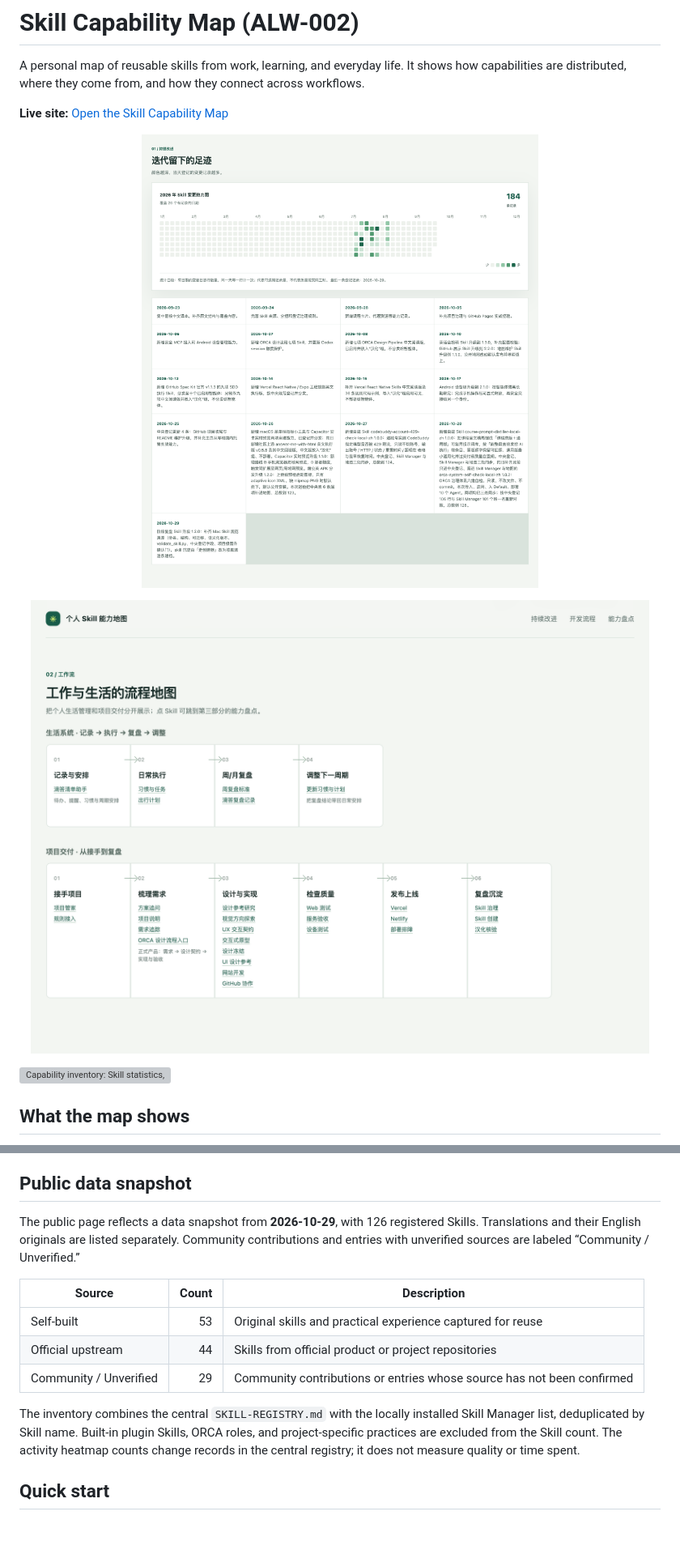
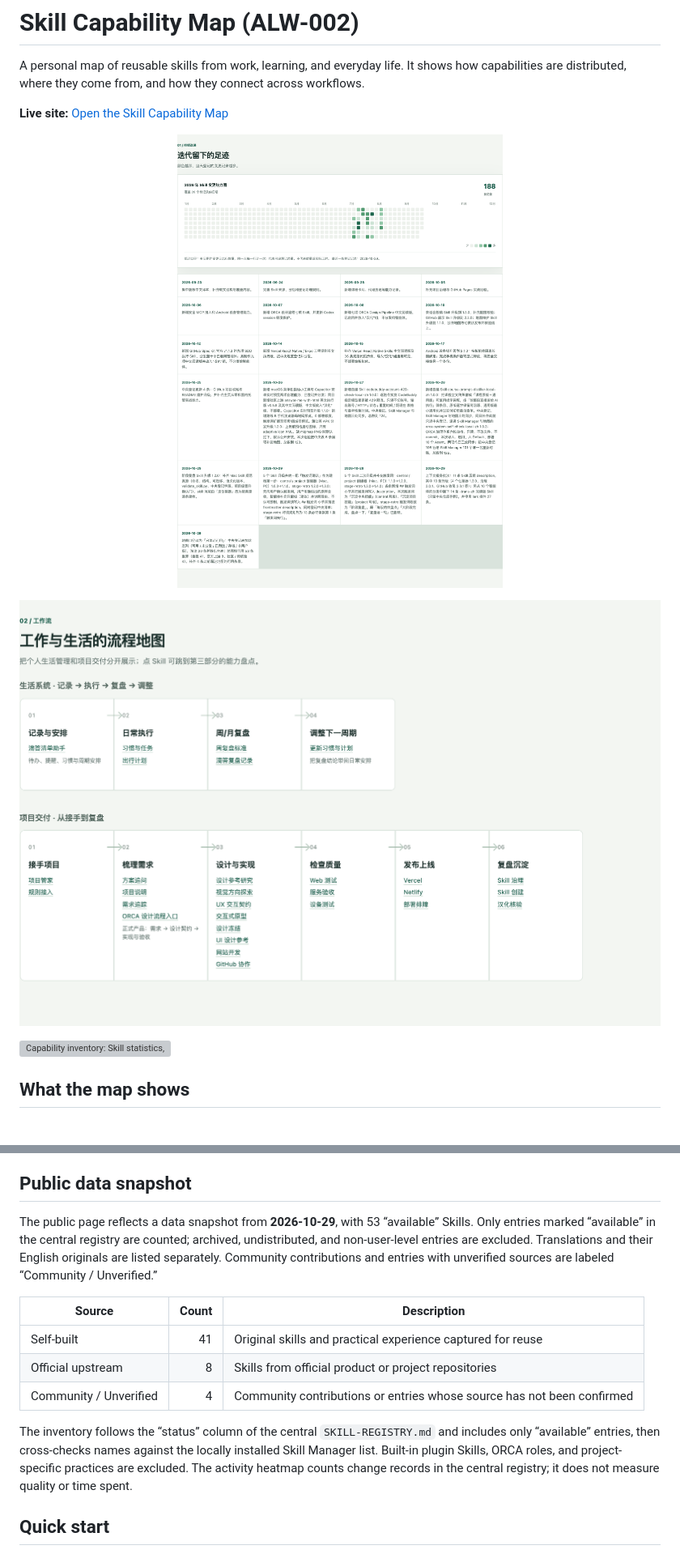
Before and after one commit to wanghoufan/alw-002-skill-system-map, a Markdown page: README.en.md, 2 parts joined by grey strips. Shown at 81% size. Rendered like a GitHub page; pictures changed too: assets/screenshots/工作与生活的流程地图.png, assets/screenshots/持续改进.png; blank space fills up the shorter version; grey boxes are pictures that could not be loaded.

Commit message:
地图口径改为只统计可用 Skill，总数 126→53
中央登记表新增状态列后，公开版与内部版同步改为只统计「可用」条目：
自建 41、官方上游 8、社区/待核验 4；补齐 4 条此前漏进地图的可用条目，
并重算迭代热力图、领域统计、README 与三张区块截图。

```diff
--- a/README.en.md
+++ b/README.en.md
@@ -24,15 +24,15 @@ Domains include life management, travel, requirements, project collaboration, UI
 
 ## Public data snapshot
 
-The public page reflects a data snapshot from **2026-10-29**, with 126 registered Skills. Translations and their English originals are listed separately. Community contributions and entries with unverified sources are labeled “Community / Unverified.”
+The public page reflects a data snapshot from **2026-10-29**, with 53 “available” Skills. Only entries marked “available” in the central registry are counted; archived, undistributed, and non-user-level entries are excluded. Translations and their English originals are listed separately. Community contributions and entries with unverified sources are labeled “Community / Unverified.”
 
 | Source | Count | Description |
 | --- | ---: | --- |
-| Self-built | 53 | Original skills and practical experience captured for reuse |
-| Official upstream | 44 | Skills from official product or project repositories |
-| Community / Unverified | 29 | Community contributions or entries whose source has not been confirmed |
+| Self-built | 41 | Original skills and practical experience captured for reuse |
+| Official upstream | 8 | Skills from official product or project repositories |
+| Community / Unverified | 4 | Community contributions or entries whose source has not been confirmed |
 
-The inventory combines the central `SKILL-REGISTRY.md` with the locally installed Skill Manager list, deduplicated by Skill name. Built-in plugin Skills, ORCA roles, and project-specific practices are excluded from the Skill count. The activity heatmap counts change records in the central registry; it does not measure quality or time spent.
+The inventory follows the “status” column of the central `SKILL-REGISTRY.md` and includes only “available” entries, then cross-checks names against the locally installed Skill Manager list. Built-in plugin Skills, ORCA roles, and project-specific practices are excluded. The activity heatmap counts change records in the central registry; it does not measure quality or time spent.
 
 ## Quick start
 
```
Also changed, not shown: README.md (+5 -5 lines), 4 other files.
